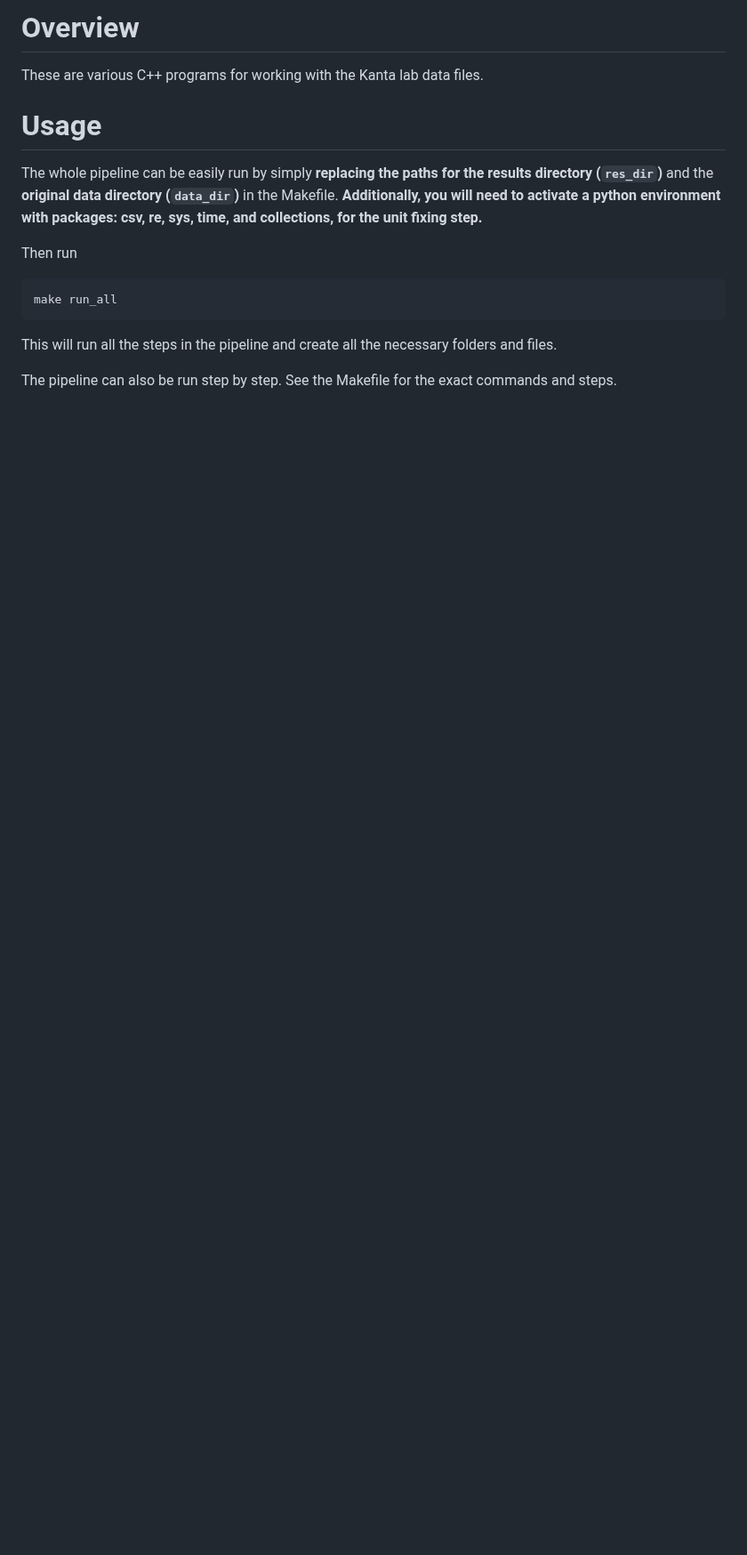
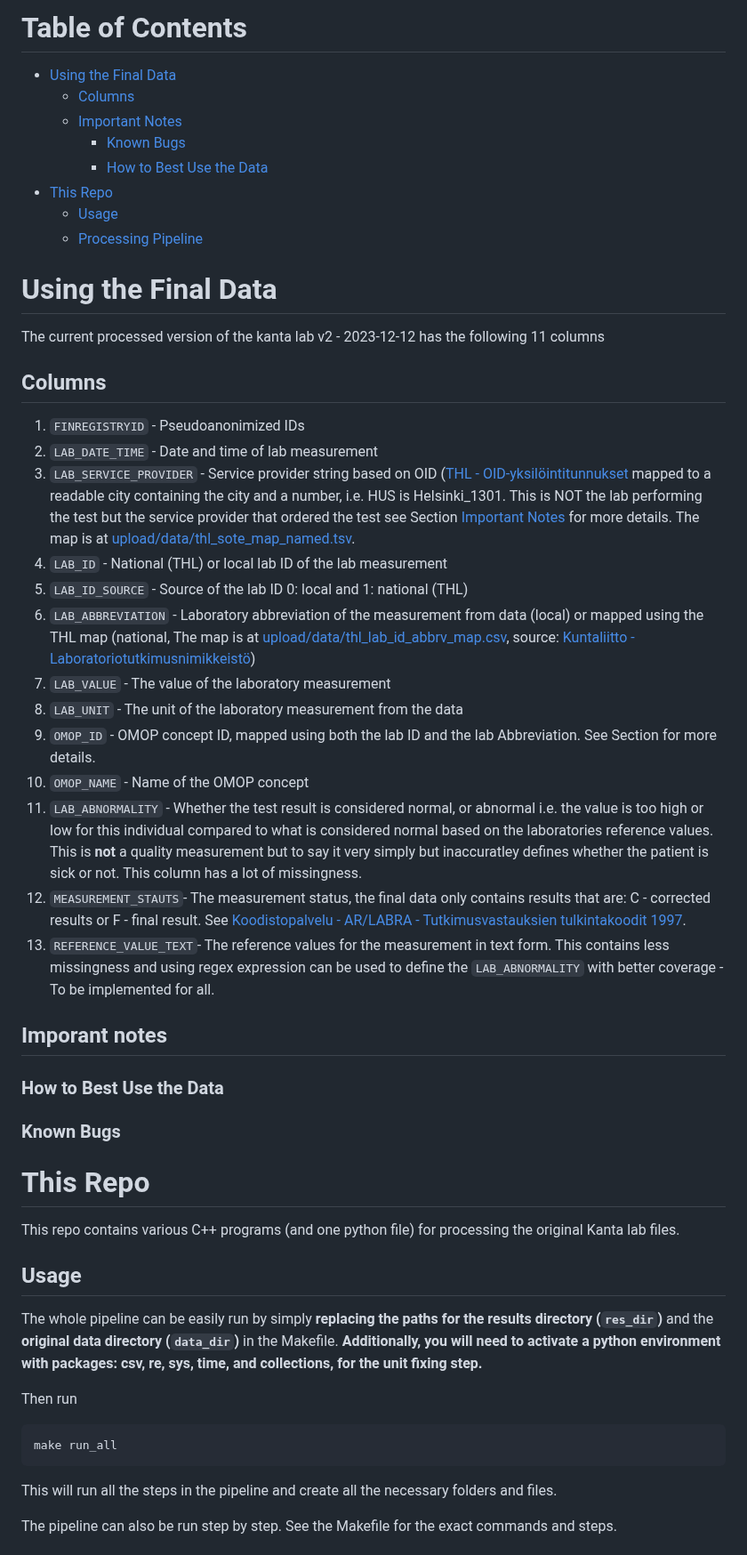
Before and after one commit to detroiki/kanta_lab, a Markdown page: README.md, the part around one of its changes. Shown at 89% size. Rendered like a GitHub page; blank space fills up the shorter version.

```diff
--- a/README.md
+++ b/README.md
@@ -1,8 +1,59 @@
-# Overview
+# Table of Contents
 
-These are various C++ programs for working with the Kanta lab data files.
+- [Using the Final Data](#final_cols)
+  - [Columns](#final_cols)
+  - [Important Notes](#final_notes)
+    - [Known Bugs](#bugs)
+    - [How to Best Use the Data](#best_use)
+- [This Repo](#repo)
+  - [Usage](#repo)
+  - [Processing Pipeline](#pipe)
 
-# Usage
+
+
+# Using the Final Data
+
+The current processed version of the kanta lab  v2 - 2023-12-12 has the following 11 columns
+
+<a name="final_cols">
+
+## Columns
+
+  1. `FINREGISTRYID` - Pseudoanonimized IDs
+  2. `LAB_DATE_TIME` - Date and time of lab measurement
+  3. `LAB_SERVICE_PROVIDER` - Service provider string based on OID ([THL - OID-yksilöintitunnukset](https://thl.fi/aiheet/tiedonhallinta-sosiaali-ja-terveysalalla/ohjeet-ja-soveltaminen/koodistopalvelun-ohjeet/oid-yksilointitunnukset) mapped to a readable city containing the city and a number, i.e. HUS is Helsinki_1301. This is NOT the lab performing the test but the service provider that ordered the test see Section [Important Notes](#final_notes) for more details. The map is at [upload/data/thl_sote_map_named.tsv](https://github.com/detroiki/kanta_lab/blob/main/upload/data/thl_sote_map_named.tsv).
+  4. `LAB_ID` - National (THL) or local lab ID of the lab measurement
+  5. `LAB_ID_SOURCE` - Source of the lab ID 0: local and 1: national (THL)
+  6. `LAB_ABBREVIATION` - Laboratory abbreviation of the measurement from data (local) or mapped using the THL map (national, The map is at [upload/data/thl_lab_id_abbrv_map.csv](https://github.com/detroiki/kanta_lab/blob/main/upload/data/thl_lab_id_abbrv_map.csv), source: [Kuntaliitto - Laboratoriotutkimusnimikkeistö](https://koodistopalvelu.kanta.fi/codeserver/pages/classification-view-page.xhtml?classificationKey=88&versionKey=120))
+  7. `LAB_VALUE` - The value of the laboratory measurement
+  8. `LAB_UNIT` - The unit of the laboratory measurement from the data
+  9. `OMOP_ID` - OMOP concept ID, mapped using both the lab ID and the lab Abbreviation. See Section [](#) for more details.
+  10. `OMOP_NAME` - Name of the OMOP concept
+  11. `LAB_ABNORMALITY` - Whether the test result is considered normal, or abnormal i.e. the value is too high or low for this individual compared to what is considered normal based on the laboratories reference values. This is **not** a quality measurement but to say it very simply but inaccuratley defines whether the patient is sick or not. This column has a lot of missingness.
+  12. `MEASUREMENT_STAUTS`- The measurement status, the final data only contains results that are: C - corrected results or F - final result. See [Koodistopalvelu - AR/LABRA - Tutkimusvastauksien tulkintakoodit 1997](https://koodistopalvelu.kanta.fi/codeserver/pages/publication-view-page.xhtml?distributionKey=2637&versionKey=321&returnLink=fromVersionPublicationList).
+  13. `REFERENCE_VALUE_TEXT`- The reference values for the measurement in text form. This contains less missingness and using regex expression can be used to define the `LAB_ABNORMALITY` with better coverage - To be implemented for all.
+
+<a name="final_notes">
+
+## Imporant notes
+
+<a name="best_use">
+
+
+### How to Best Use the Data
+
+
+<a name="bugs">
+
+### Known Bugs
+
+
+
+# This Repo
+
+This repo contains various C++ programs (and one python file) for processing the original Kanta lab files.
+
+## Usage
 
 The whole pipeline can be easily run by simply **replacing the paths for the results directory (`res_dir`)** and the **original data directory (`data_dir`)** in the
 Makefile. **Additionally, you will need to activate a python environment with packages: csv, re, sys, time, and collections, for the unit fixing step.**
```
Also changed, not shown: other parts of README.md (+13 -21 lines).
